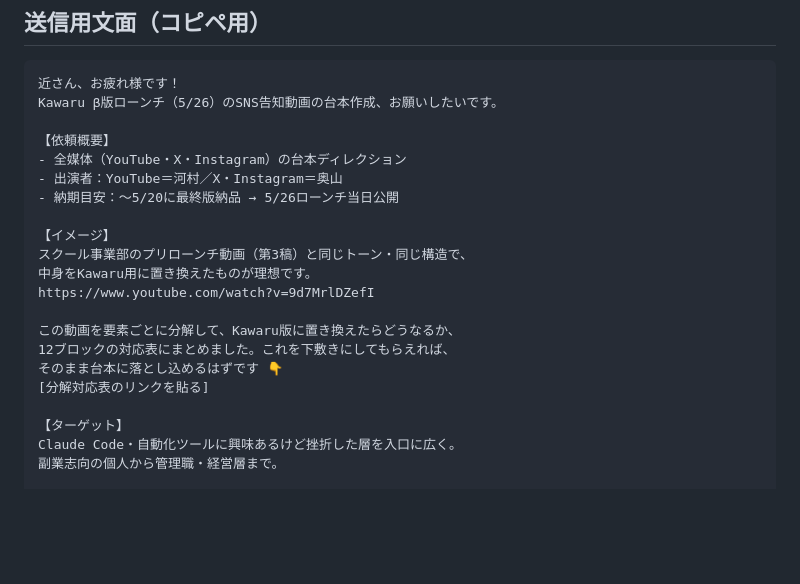
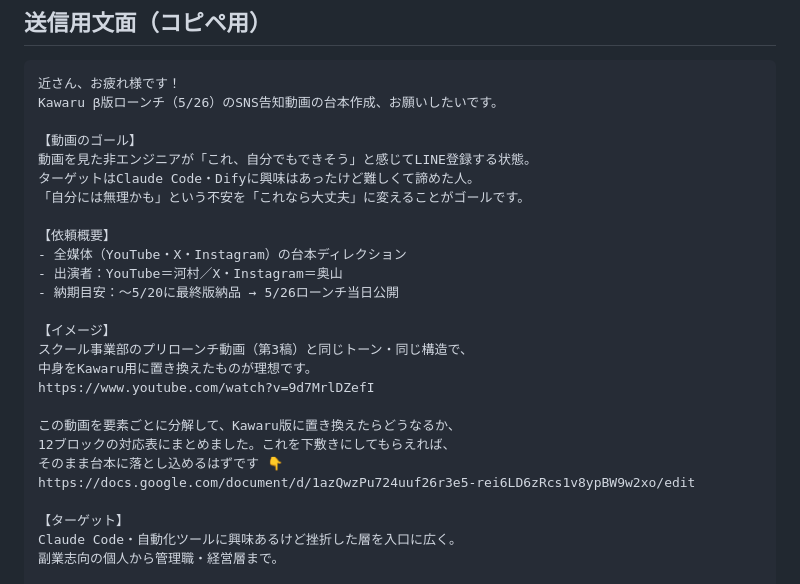
Before and after one commit to Ryunosuke-Okawa/Ryunosuke-n1, a Markdown page: marketing/articles/kawaru_launch_video_kon_slack_message_20260422.md, the part around the change. Rendered like a GitHub page; blank space fills up the shorter version.

Commit message:
Auto-save: 2026-04-23 18:31

```diff
--- a/marketing/articles/kawaru_launch_video_kon_slack_message_20260422.md
+++ b/marketing/articles/kawaru_launch_video_kon_slack_message_20260422.md
@@ -23,6 +23,11 @@ status: ready-to-send
 近さん、お疲れ様です！
 Kawaru β版ローンチ（5/26）のSNS告知動画の台本作成、お願いしたいです。
 
+【動画のゴール】
+動画を見た非エンジニアが「これ、自分でもできそう」と感じてLINE登録する状態。
+ターゲットはClaude Code・Difyに興味はあったけど難しくて諦めた人。
+「自分には無理かも」という不安を「これなら大丈夫」に変えることがゴールです。
+
 【依頼概要】
 - 全媒体（YouTube・X・Instagram）の台本ディレクション
 - 出演者：YouTube＝河村／X・Instagram＝奥山
@@ -36,7 +41,7 @@ https://www.youtube.com/watch?v=9d7MrlDZefI
 この動画を要素ごとに分解して、Kawaru版に置き換えたらどうなるか、
 12ブロックの対応表にまとめました。これを下敷きにしてもらえれば、
 そのまま台本に落とし込めるはずです 👇
-[分解対応表のリンクを貼る]
+https://docs.google.com/document/d/1azQwzPu724uuf26r3e5-rei6LD6zRcs1v8ypBW9w2xo/edit
 
 【ターゲット】
 Claude Code・自動化ツールに興味あるけど挫折した層を入口に広く。
```
